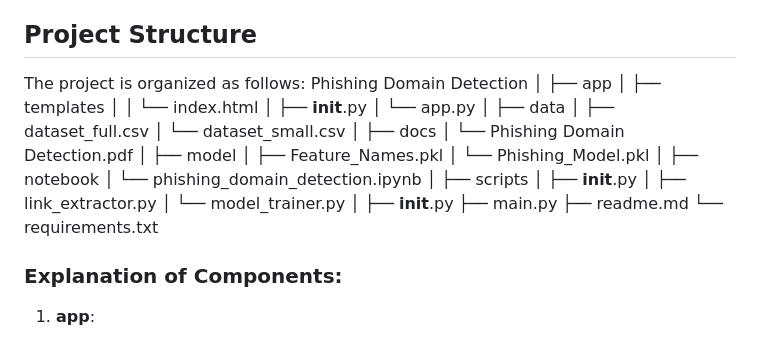
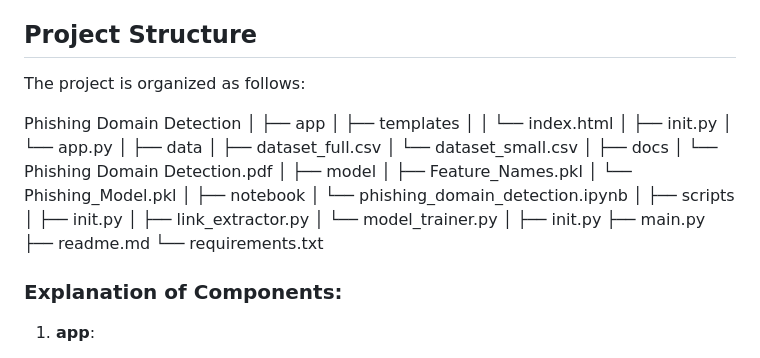
Before and after one commit to aksanthoshprofessional/PhishingDomainDetection, a Markdown page: readme.md, the part around the change. Drawn GitHub-style.

```diff
--- a/readme.md
+++ b/readme.md
@@ -5,38 +5,8 @@ Phishing is a form of fraud where attackers pose as trusted entities to obtain s
 
 ## Project Structure
 The project is organized as follows:
-Phishing Domain Detection
-│
-├── app
-│   ├── templates
-│   │   └── index.html
-│   ├── __init__.py
-│   └── app.py
-│
-├── data
-│   ├── dataset_full.csv
-│   └── dataset_small.csv
-│
-├── docs
-│   └── Phishing Domain Detection.pdf
-│
-├── model
-│   ├── Feature_Names.pkl
-│   └── Phishing_Model.pkl
-│
-├── notebook
-│   └── phishing_domain_detection.ipynb
-│
-├── scripts
-│   ├── __init__.py
-│   ├── link_extractor.py
-│   └── model_trainer.py
-│
-├── __init__.py
-├── main.py
-├── readme.md
-└── requirements.txt
 
+Phishing Domain Detection │ ├── app │ ├── templates │ │ └── index.html │ ├── init.py │ └── app.py │ ├── data │ ├── dataset_full.csv │ └── dataset_small.csv │ ├── docs │ └── Phishing Domain Detection.pdf │ ├── model │ ├── Feature_Names.pkl │ └── Phishing_Model.pkl │ ├── notebook │ └── phishing_domain_detection.ipynb │ ├── scripts │ ├── init.py │ ├── link_extractor.py │ └── model_trainer.py │ ├── init.py ├── main.py ├── readme.md └── requirements.txt
 
 
 
```
